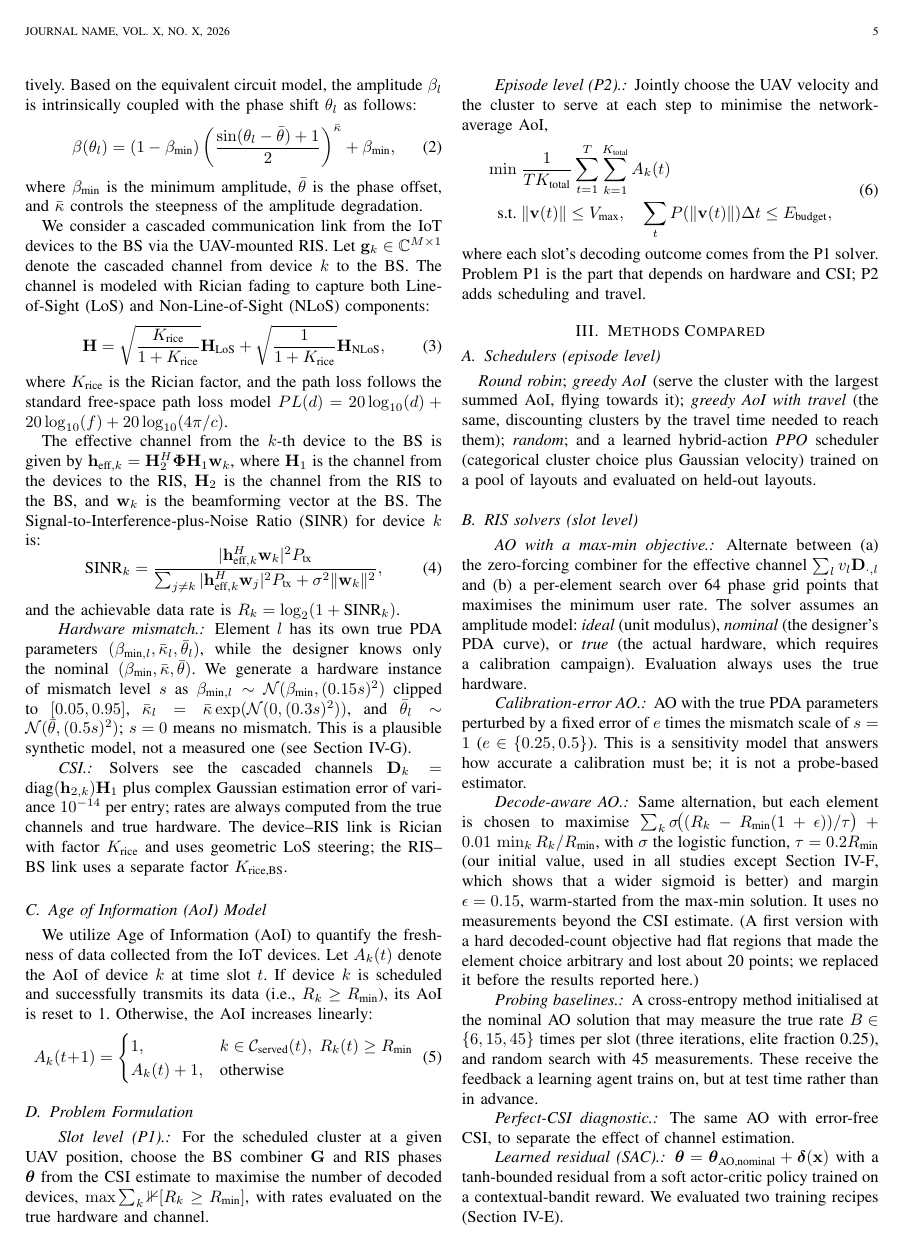
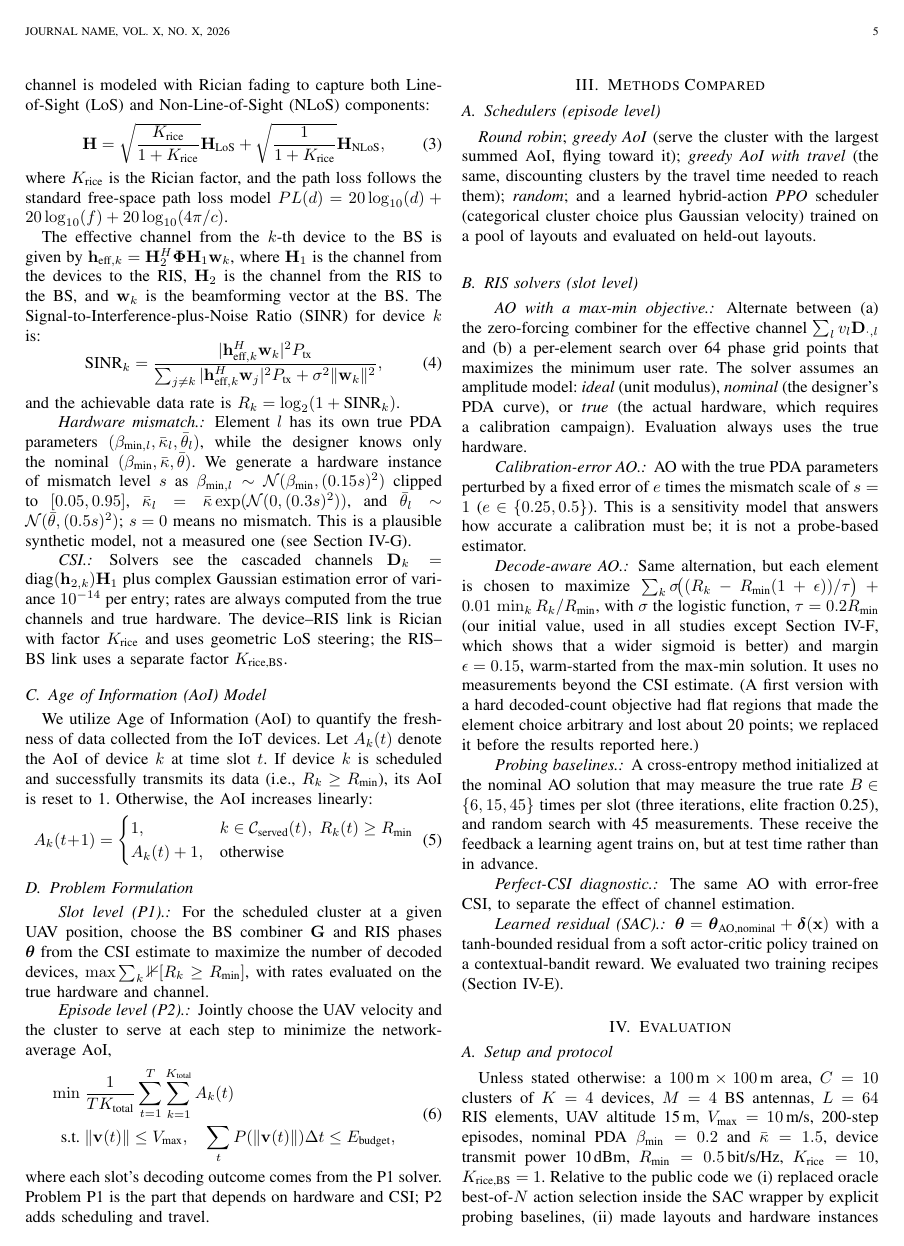
Before and after one commit to jk-afridi/UAV-RIS-IoT-Hierarchical-RL, a LaTeX paper (paper/main.tex): page 5 of 12. Compiled offline with pdfLaTeX; a missing font is replaced by an installed copy or a similar font; a LaTeX package or settings file that is missing is left out.

Commit message:
American spelling throughout; abstract: state learned-method outcome, trim to 247 words
Co-Authored-By: Claude Sonnet 5.5 <noreply@anthropic.com>
Claude-Session: https://claude.ai/code/session_01YV24zFPYB82r3aHhSy3N98

```diff
--- a/paper/main.tex
+++ b/paper/main.tex
@@ -138,9 +138,9 @@
 \end{equation}
 
 \subsection{Problem Formulation}
-\paragraph*{Slot level (P1).} For the scheduled cluster at a given UAV position, choose the BS combiner $\mathbf{G}$ and RIS phases $\boldsymbol{\theta}$ from the CSI estimate to maximise the number of decoded devices, $\max \sum_{k}\mathbb{1}[R_k\ge R_{\text{min}}]$, with rates evaluated on the true hardware and channel.
+\paragraph*{Slot level (P1).} For the scheduled cluster at a given UAV position, choose the BS combiner $\mathbf{G}$ and RIS phases $\boldsymbol{\theta}$ from the CSI estimate to maximize the number of decoded devices, $\max \sum_{k}\mathbb{1}[R_k\ge R_{\text{min}}]$, with rates evaluated on the true hardware and channel.
 
-\paragraph*{Episode level (P2).} Jointly choose the UAV velocity and the cluster to serve at each step to minimise the network-average AoI,
+\paragraph*{Episode level (P2).} Jointly choose the UAV velocity and the cluster to serve at each step to minimize the network-average AoI,
 \begin{equation}
     \begin{split}
     \min \; & \frac{1}{T K_{\text{total}}} \sum_{t=1}^{T} \sum_{k=1}^{K_{\text{total}}} A_k(t) \\
@@ -153,16 +153,16 @@
 \label{sec:methods}
 
 \subsection{Schedulers (episode level)}
-\emph{Round robin}; \emph{greedy AoI} (serve the cluster with the largest summed AoI, flying towards it); \emph{greedy AoI with travel} (the same, discounting clusters by the travel time needed to reach them); \emph{random}; and a learned hybrid-action \emph{PPO} scheduler (categorical cluster choice plus Gaussian velocity) trained on a pool of layouts and evaluated on held-out layouts.
+\emph{Round robin}; \emph{greedy AoI} (serve the cluster with the largest summed AoI, flying toward it); \emph{greedy AoI with travel} (the same, discounting clusters by the travel time needed to reach them); \emph{random}; and a learned hybrid-action \emph{PPO} scheduler (categorical cluster choice plus Gaussian velocity) trained on a pool of layouts and evaluated on held-out layouts.
 
 \subsection{RIS solvers (slot level)}
-\paragraph*{AO with a max-min objective.} Alternate between (a) the zero-forcing combiner for the effective channel $\sum_l v_l \mathbf{D}_{\cdot,l}$ and (b) a per-element search over 64 phase grid points that maximises the minimum user rate. The solver assumes an amplitude model: \emph{ideal} (unit modulus), \emph{nominal} (the designer's PDA curve), or \emph{true} (the actual hardware, which requires a calibration campaign). Evaluation always uses the true hardware.
+\paragraph*{AO with a max-min objective.} Alternate between (a) the zero-forcing combiner for the effective channel $\sum_l v_l \mathbf{D}_{\cdot,l}$ and (b) a per-element search over 64 phase grid points that maximizes the minimum user rate. The solver assumes an amplitude model: \emph{ideal} (unit modulus), \emph{nominal} (the designer's PDA curve), or \emph{true} (the actual hardware, which requires a calibration campaign). Evaluation always uses the true hardware.
 
 \paragraph*{Calibration-error AO.} AO with the true PDA parameters perturbed by a fixed error of $e$ times the mismatch scale of $s=1$ ($e\in\{0.25,0.5\}$). This is a sensitivity model that answers how accurate a calibration must be; it is not a probe-based estimator.
 
-\paragraph*{Decode-aware AO.} Same alternation, but each element is chosen to maximise $\sum_k \sigma\!\big((R_k-R_{\text{min}}(1+\epsilon))/\tau\big)+0.01\,\min_k R_k/R_{\text{min}}$, with $\sigma$ the logistic function, $\tau=0.2R_{\text{min}}$ (our initial value, used in all studies except Section~\ref{sec:robust}, which shows that a wider sigmoid is better) and margin $\epsilon=0.15$, warm-started from the max-min solution. It uses no measurements beyond the CSI estimate. (A first version with a hard decoded-count objective had flat regions that made the element choice arbitrary and lost about 20 points; we replaced it before the results reported here.)
+\paragraph*{Decode-aware AO.} Same alternation, but each element is chosen to maximize $\sum_k \sigma\!\big((R_k-R_{\text{min}}(1+\epsilon))/\tau\big)+0.01\,\min_k R_k/R_{\text{min}}$, with $\sigma$ the logistic function, $\tau=0.2R_{\text{min}}$ (our initial value, used in all studies except Section~\ref{sec:robust}, which shows that a wider sigmoid is better) and margin $\epsilon=0.15$, warm-started from the max-min solution. It uses no measurements beyond the CSI estimate. (A first version with a hard decoded-count objective had flat regions that made the element choice arbitrary and lost about 20 points; we replaced it before the results reported here.)
 
-\paragraph*{Probing baselines.} A cross-entropy method initialised at the nominal AO solution that may measure the true rate $B\in\{6,15,45\}$ times per slot (three iterations, elite fraction 0.25), and random search with 45 measurements. These receive the feedback a learning agent trains on, but at test time rather than in advance.
+\paragraph*{Probing baselines.} A cross-entropy method initialized at the nominal AO solution that may measure the true rate $B\in\{6,15,45\}$ times per slot (three iterations, elite fraction 0.25), and random search with 45 measurements. These receive the feedback a learning agent trains on, but at test time rather than in advance.
 
 \paragraph*{Perfect-CSI diagnostic.} The same AO with error-free CSI, to separate the effect of channel estimation.
 
```
Also changed, not shown: paper/figures/fig_robust.pdf, paper/figures/fig_robust.png, paper/main.tex (18 more changed lines), 1 other file.
